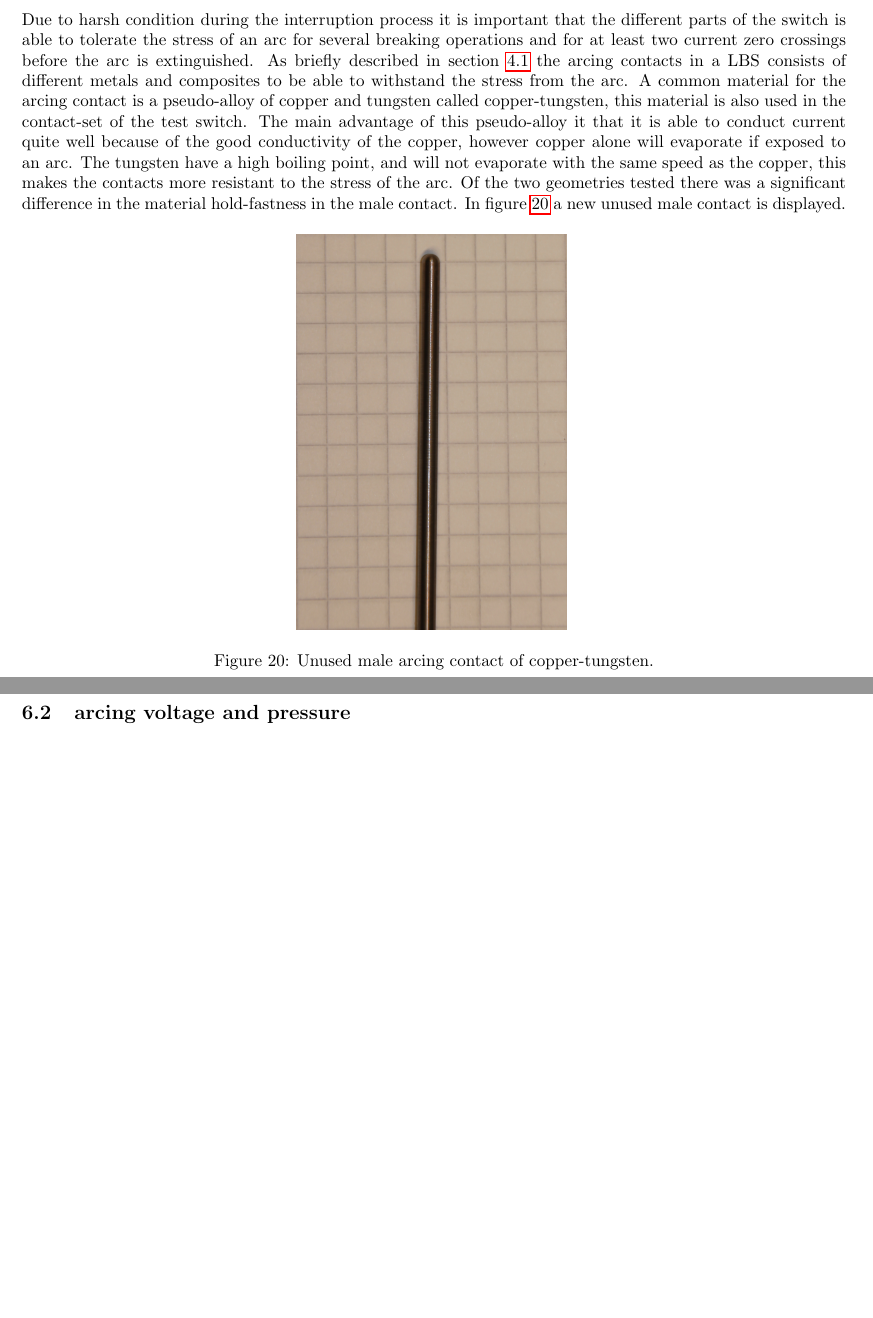
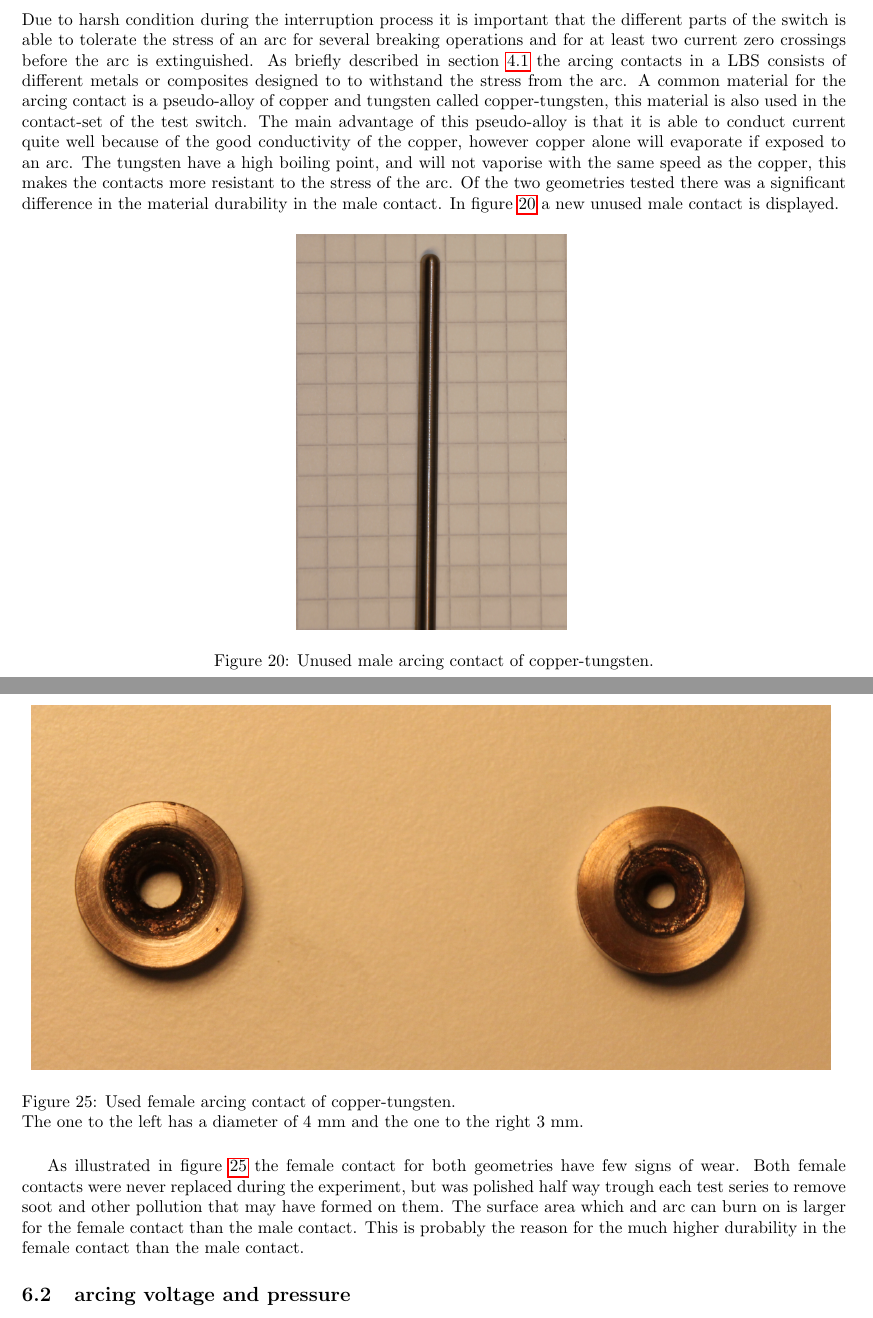
Before and after one commit to andertei/Prosjektoppgave, a LaTeX document (Oppgave/prosjektoppgave.tex): two parts of pages 24 and 25 of 26 before the commit and two parts of pages 24 and 26 of 27 after it, joined at a grey line, cut so that both start at the same text, the shorter picture padded with empty space. Compiled offline with pdfLaTeX.

Commit message:
Skrevet litt om female contact i durability

```diff
--- a/Oppgave/prosjektoppgave.tex
+++ b/Oppgave/prosjektoppgave.tex
@@ -405,7 +405,7 @@ In Norway handling and leakage control of SF$_6$ is quite good, especially if co
 
 \subsection{Durability of the arcing contacts}
 
-Due to harsh condition during the interruption process it is important that the different parts of the switch is able to tolerate the stress of an arc for several breaking operations and for at least two current zero crossings before the arc is extinguished. As briefly described in section \ref{sec:genDes} the arcing contacts in a LBS consists of different metals and composites to be able to withstand the stress from the arc. A common material for the arcing contact is a pseudo-alloy of copper and tungsten called copper-tungsten, this material is also used in the contact-set of the test switch. The main advantage of this pseudo-alloy it that it is able to conduct current quite well because of the good conductivity of the copper, however copper alone will evaporate if exposed to an arc. The tungsten have a high boiling point, and will not evaporate with the same speed as the copper, this makes the contacts more resistant to the stress of the arc. Of the two geometries tested there was a significant difference in the material hold-fastness in the male contact. In figure \ref{fig:unused_d3} a new unused male contact is displayed.
+Due to harsh condition during the interruption process it is important that the different parts of the switch is able to tolerate the stress of an arc for several breaking operations and for at least two current zero crossings before the arc is extinguished. As briefly described in section \ref{sec:genDes} the arcing contacts in a LBS consists of different metals or composites designed to to withstand the stress from the arc. A common material for the arcing contact is a pseudo-alloy of copper and tungsten called copper-tungsten, this material is also used in the contact-set of the test switch. The main advantage of this pseudo-alloy is that it is able to conduct current quite well because of the good conductivity of the copper, however copper alone will evaporate if exposed to an arc. The tungsten have a high boiling point, and will not vaporise with the same speed as the copper, this makes the contacts more resistant to the stress of the arc. Of the two geometries tested there was a significant difference in the material durability in the male contact. In figure \ref{fig:unused_d3} a new unused male contact is displayed.
 
 \begin{figure}[H]
 \centering
@@ -453,6 +453,15 @@ These results might indicate that a small amount of copper-tungsten is can be us
 
 Figure \ref{fig:d3_burn_top} illustrates that droplets of copper that have vaporised from the tip and condensed longer down on the pin. The tip of the pin is severely disfigured and only parts of the tungsten skeleton remains while most of the copper has vaporised from the pin. The results from this test have a lot more variation than the other tests and it might be partially due to the fast wear down of the pin. If the arcing time was low and the current was interrupted in the first CZ, the wear down of the contact was relatively low. It might therefore be possible to use this pin diameter if a quick interruption can be guaranteed. It should be noted that even if it is possible to successfully break the current several times without wearing down the pin, a small pin geometry might not be dielectric suitable, especially if air is used instead of SF$_6$. A small round shape might be to sharp and can result in a enhancement of the electrical field around the tip, giving a smaller breakdown voltage. This might give a problem with spark-overs when the switch is open, due to transients in the power grid, or it can result in a too long arcing time when closing the switch. Both incidents can be harmful to a fragile arcing contact and may shorten the lifetime of the LBS.
 
+
+\begin{figure}[H]
+\centering
+\includegraphics[scale=0.4]{Bilder/Discussion/femaleContacts4mmand3mm.png}
+\caption{Used female arcing contact of copper-tungsten. \newline The one to the left has a diameter of 4 mm and the one to the right 3 mm.} \label{fig:used_d4_d3_female}
+\end{figure}
+
+As illustrated in figure \ref{fig:used_d4_d3_female} the female contact for both geometries have few signs of wear. Both female contacts were never replaced during the experiment, but was polished half way trough each test series to remove soot and other pollution that may have formed on them. The surface area which and arc can burn on is larger for the female contact than the male contact. This is probably the reason for the much higher durability in the female contact than the male contact.
+
 \subsection{arcing voltage and pressure}
 
 \subsection{air pressure, speed and volume flow}
```
